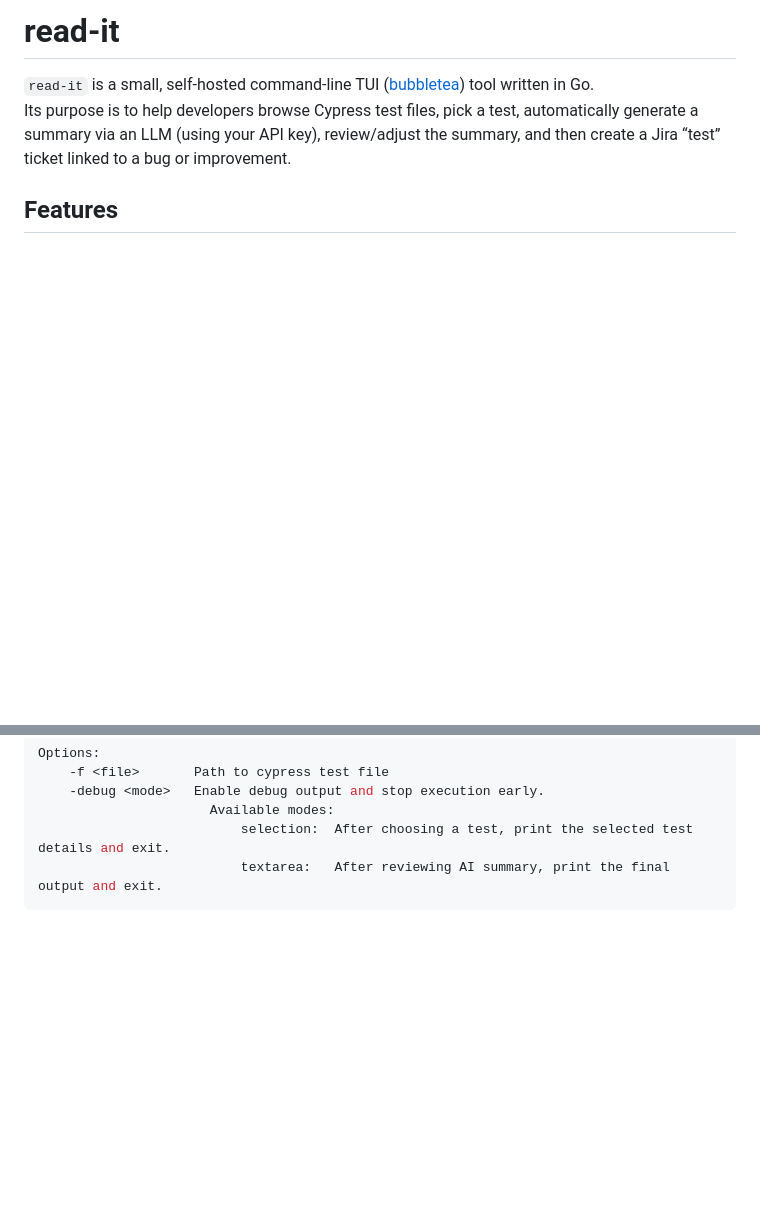
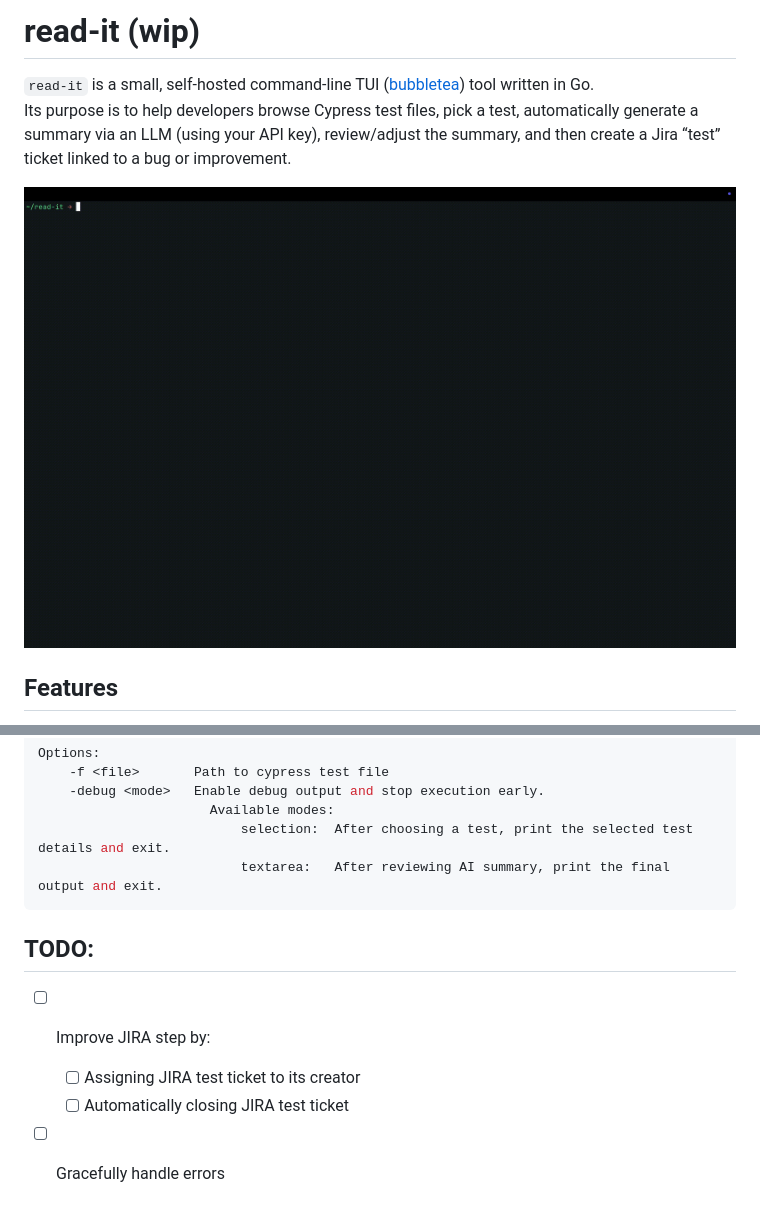
Before and after one commit to Daniel-Rodrigues-Nokia/read-it, a Markdown page: README.md, 2 parts joined by grey strips. Drawn GitHub-style; pictures changed too: assets/read-it.gif (added); blank space fills up the shorter version.

Commit message:
Usage gif in README (#8)
* feat: added usage gif

* doc: added TODO list to README.md

* doc: marked project as wip

---------

Co-authored-by: dffrs <dffrs@iscte-iul.pt>

````diff
--- a/README.md
+++ b/README.md
@@ -1,7 +1,9 @@
-# read-it
+# read-it (wip)
 
 `read-it` is a small, self-hosted command-line TUI ([bubbletea](https://github.com/charmbracelet/bubbletea)) tool written in Go.
 Its purpose is to help developers browse Cypress test files, pick a test, automatically generate a summary via an LLM (using your API key), review/adjust the summary, and then create a Jira “test” ticket linked to a bug or improvement.
+
+![read-it-usage-gif](./assets/read-it.gif)
 
 ## Features
 
@@ -36,3 +38,10 @@ Options:
 				          selection:  After choosing a test, print the selected test details and exit.
 				          textarea:   After reviewing AI summary, print the final output and exit.
 ```
+
+
+## TODO:
+- [ ] Improve JIRA step by:
+  - [ ] Assigning JIRA test ticket to its creator
+  - [ ] Automatically closing JIRA test ticket
+- [ ] Gracefully handle errors
````
